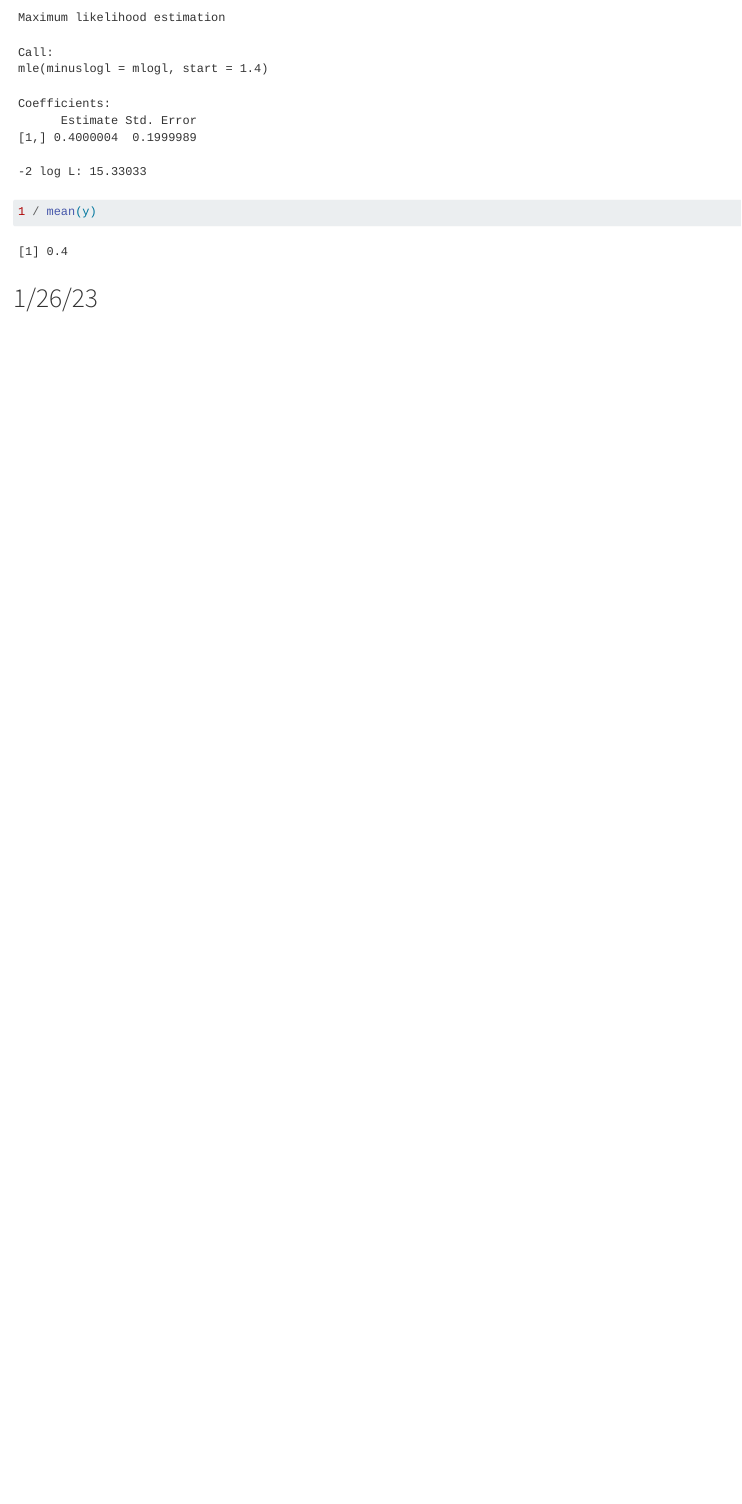
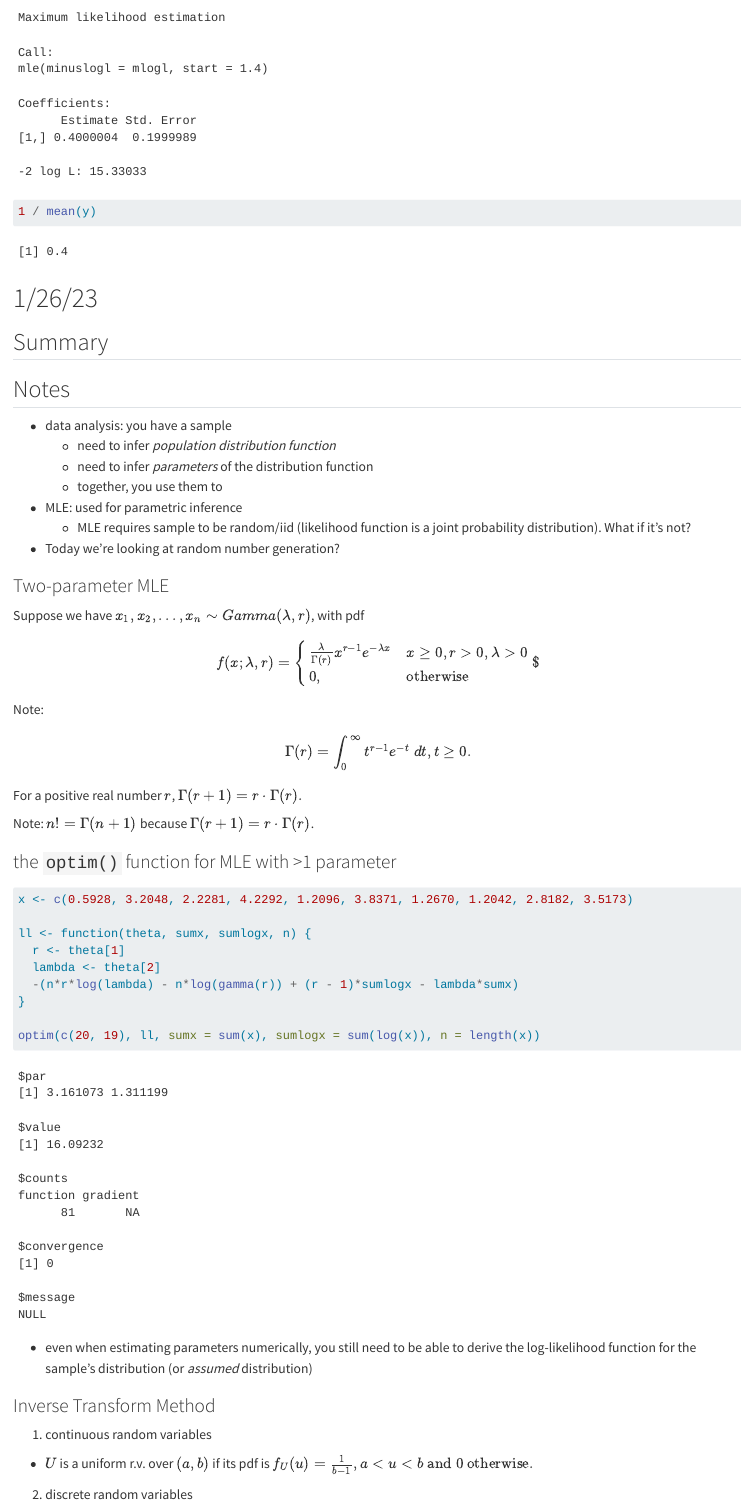
Before and after one commit to ndrewwm/math-472, a Quarto document (class-notes.qmd): the page in a window 1100 px wide, from 4220 px down. Rendered offline with R 4.5, knitr and Pandoc in place of Quarto, with nearby package versions; some code elsewhere in the file could not run offline.

Commit message:
Notes from last class

````diff
--- a/class-notes.qmd
+++ b/class-notes.qmd
@@ -193,3 +193,59 @@ summary(fit)
 ```
 
 # 1/26/23
+
+## Summary
+
+## Notes
+
+- data analysis: you have a sample
+  - need to infer *population distribution function*
+  - need to infer *parameters* of the distribution function
+  - together, you use them to
+
+- MLE: used for parametric inference
+  - MLE requires sample to be random/iid (likelihood function is a joint probability distribution). What if it's not?
+
+- Today we're looking at random number generation?
+
+### Two-parameter MLE
+
+Suppose we have $x_1, x_2, ..., x_n \sim Gamma(\lambda, r)$, with pdf
+$$
+f(x; \lambda, r) = \begin{cases} \frac{\lambda}{\Gamma(r)} x^{r - 1} e^{-\lambda x}  & x \geq 0, r > 0, \lambda > 0 \\ 0, & \text{otherwise} \end{cases}$
+$$
+
+Note:
+$$
+\Gamma(r) = \int_0^\infty t^{r - 1} e^{-t}\ dt, t \geq 0.
+$$
+
+For a positive real number $r$, $\Gamma(r + 1) = r \cdot \Gamma(r).$
+
+Note: $n! = \Gamma(n + 1)$ because $\Gamma(r + 1) = r \cdot \Gamma(r)$.
+
+### the `optim()` function for MLE with >1 parameter
+
+```{r}
+x <- c(0.5928, 3.2048, 2.2281, 4.2292, 1.2096, 3.8371, 1.2670, 1.2042, 2.8182, 3.5173)
+
+ll <- function(theta, sumx, sumlogx, n) {
+  r <- theta[1]
+  lambda <- theta[2]
+  -(n*r*log(lambda) - n*log(gamma(r)) + (r - 1)*sumlogx - lambda*sumx)
+}
+
+optim(c(20, 19), ll, sumx = sum(x), sumlogx = sum(log(x)), n = length(x))
+```
+
+- even when estimating parameters numerically, you still need to be able to derive the log-likelihood function for the sample's distribution (or *assumed* distribution)
+
+### Inverse Transform Method
+
+1. continuous random variables
+
+- $U$ is a uniform r.v. over $(a, b)$ if its pdf is $f_U(u) = \frac{1}{b-1}, a < u < b \text{ and } 0 \text{ otherwise}.$
+
+
+
+2. discrete random variables
````
